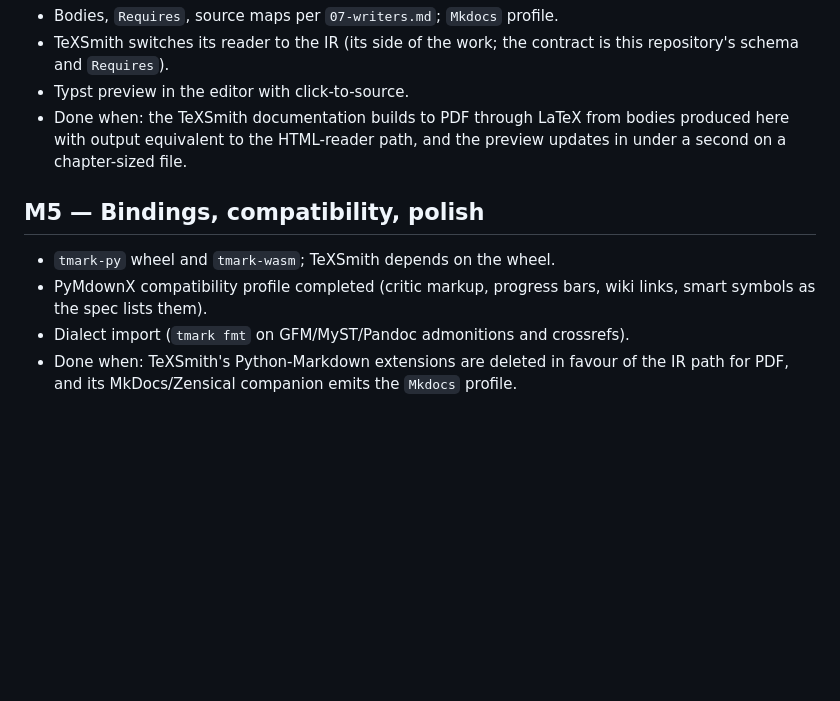
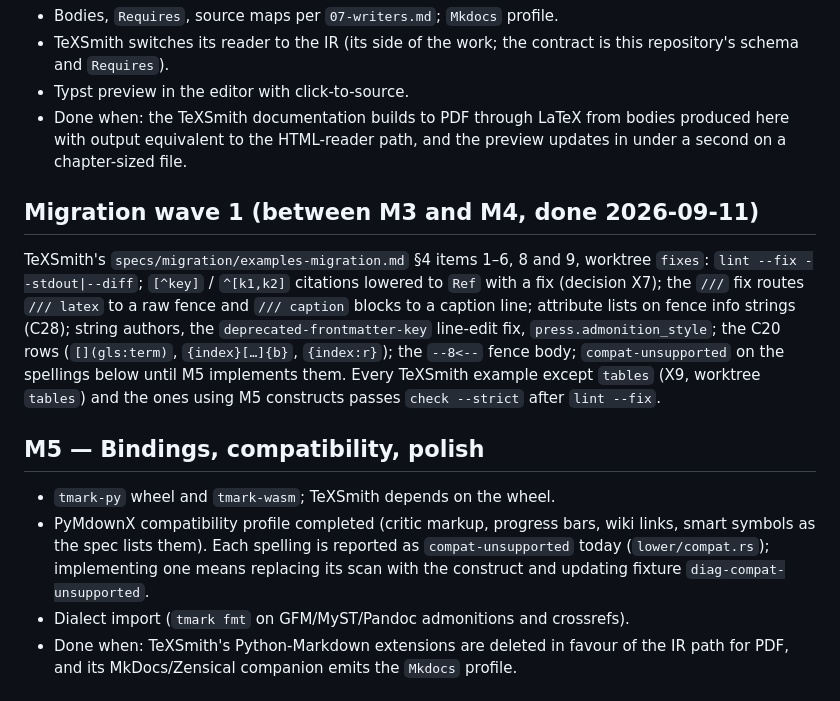
Before and after one commit to yves-chevallier/tmark, a Markdown page: design/11-roadmap.md, the part around the change. Rendered like a GitHub page; blank space fills up the shorter version.

```diff
--- a/design/11-roadmap.md
+++ b/design/11-roadmap.md
@@ -106,11 +106,28 @@ Crates: `tmark-writers` (LaTeX, Typst, HTML, CommonMark profiles), the
   bodies produced here with output equivalent to the HTML-reader path, and
   the preview updates in under a second on a chapter-sized file.
 
+## Migration wave 1 (between M3 and M4, done 2026-09-11)
+
+TeXSmith's `specs/migration/examples-migration.md` §4 items 1–6, 8 and 9,
+worktree `fixes`: `lint --fix --stdout|--diff`; `[^key]` / `^[k1,k2]`
+citations lowered to `Ref` with a fix (decision X7); the `///` fix routes
+`/// latex` to a raw fence and `/// caption` blocks to a caption line;
+attribute lists on fence info strings (C28); string authors, the
+`deprecated-frontmatter-key` line-edit fix, `press.admonition_style`; the
+C20 rows (`[](gls:term)`, `{index}[…]{b}`, `{index:r}`); the `--8<--`
+fence body; `compat-unsupported` on the spellings below until M5
+implements them. Every TeXSmith example except `tables` (X9, worktree
+`tables`) and the ones using M5 constructs passes `check --strict` after
+`lint --fix`.
+
 ## M5 — Bindings, compatibility, polish
 
 - `tmark-py` wheel and `tmark-wasm`; TeXSmith depends on the wheel.
 - PyMdownX compatibility profile completed (critic markup, progress bars,
-  wiki links, smart symbols as the spec lists them).
+  wiki links, smart symbols as the spec lists them). Each spelling is
+  reported as `compat-unsupported` today (`lower/compat.rs`); implementing
+  one means replacing its scan with the construct and updating fixture
+  `diag-compat-unsupported`.
 - Dialect import (`tmark fmt` on GFM/MyST/Pandoc admonitions and crossrefs).
 - Done when: TeXSmith's Python-Markdown extensions are deleted in favour of
   the IR path for PDF, and its MkDocs/Zensical companion emits the `Mkdocs`
```
Also changed, not shown: design/13-handoff.md (+46 -1 lines).
